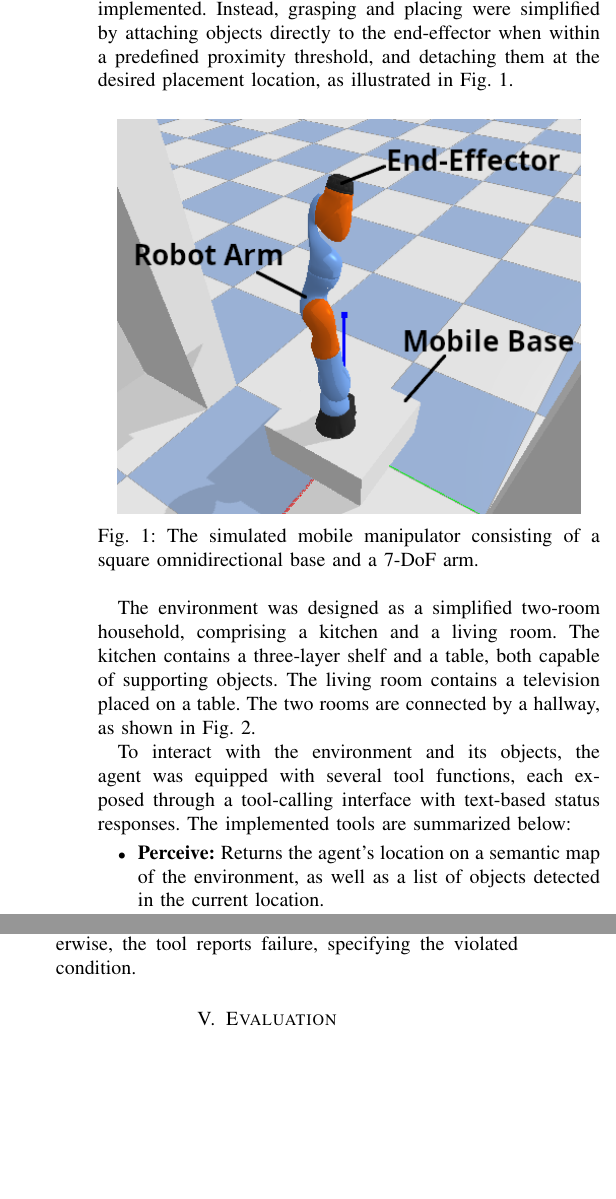
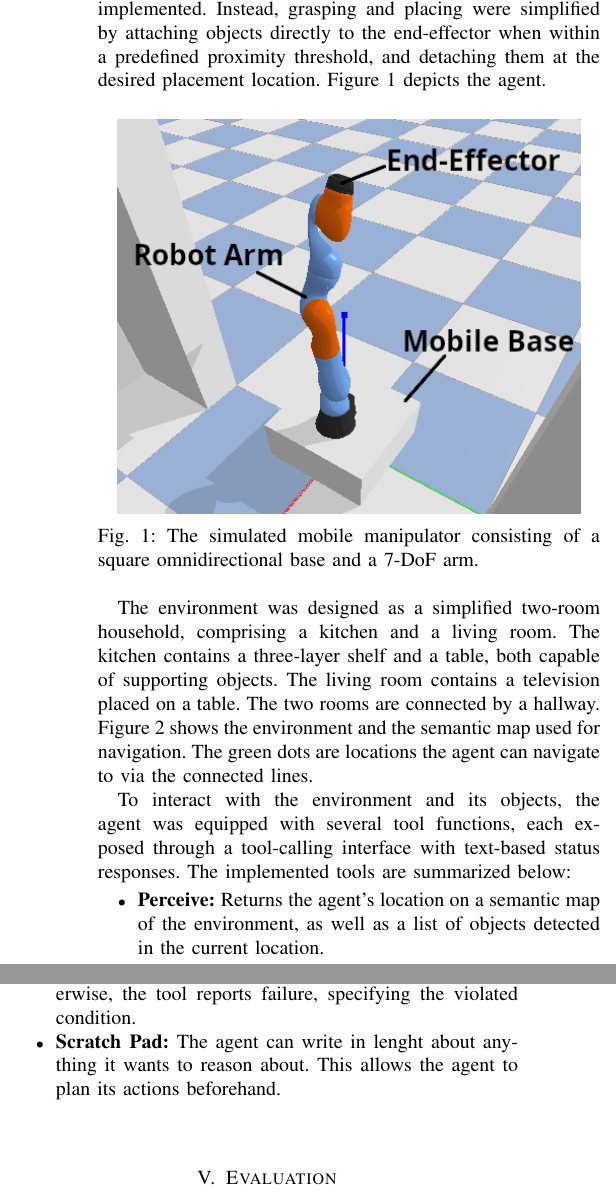
Before and after one commit to FHuppertz/CogRob_Project, a LaTeX paper (CogRob_Report/report.tex, which reads CogRob_Report/subfiles/methodology.tex): two parts of the columns of page 2 of 3, joined at a grey line, cut so that both start at the same text, the shorter picture padded with empty space. Compiled offline with pdfLaTeX.

Commit message:
Added scratch pad tool call and edited images

```diff
--- a/CogRob_Report/subfiles/methodology.tex
+++ b/CogRob_Report/subfiles/methodology.tex
@@ -8,7 +8,7 @@
 \subsection{Simulation}
 The agent and its environment were simulated using the PyBullet physics engine. As PyBullet is a Python module, it's functionality can be directly integrated in any python script. This allows precise control over the simulation and its interaction with external tool calls. PyBullet also comes with methods to create custom objects as well as a fully implemented robotic arm, the KUKA iiwa model. These methods and the KUKA iiwa robotic arm where used to create the agents embodiment and the environment it can act in. \\
 The agent's body is modeled as a mobile manipulator, consisting of a square omnidirectional base and a 7-DoF robotic arm derived from the KUKA iiwa model.
-To increase maneuverability, the rotational joint limits of the arms joint connecting the base to the arm were disabled, enabling full 360° reach around the base. A fully articulated gripper was not implemented. Instead, grasping and placing were simplified by attaching objects directly to the end-effector when within a predefined proximity threshold, and detaching them at the desired placement location, as illustrated in Fig.~\ref{fig:agent}.
+To increase maneuverability, the rotational joint limits of the arms joint connecting the base to the arm were disabled, enabling full 360° reach around the base. A fully articulated gripper was not implemented. Instead, grasping and placing were simplified by attaching objects directly to the end-effector when within a predefined proximity threshold, and detaching them at the desired placement location. Figure \ref{fig:agent} depicts the agent.
 
 \begin{figure}[h!]
 	\centering
@@ -17,12 +17,12 @@ To increase maneuverability, the rotational joint limits of the arms joint conne
 	\label{fig:agent}
 \end{figure}
 
-The environment was designed as a simplified two-room household, comprising a kitchen and a living room. The kitchen contains a three-layer shelf and a table, both capable of supporting objects. The living room contains a television placed on a table. The two rooms are connected by a hallway, as shown in Fig.~\ref{fig:environment}.
+The environment was designed as a simplified two-room household, comprising a kitchen and a living room. The kitchen contains a three-layer shelf and a table, both capable of supporting objects. The living room contains a television placed on a table. The two rooms are connected by a hallway. Figure \ref{fig:environment} shows the environment and the semantic map used for navigation. The green dots are locations the agent can navigate to via the connected lines.
 
 \begin{figure}[h!]
 	\centering
 	\includegraphics[width=0.45\textwidth]{figures/environment.png}
-	\caption{The simulated household environment consisting of a kitchen, a living room, and a connecting hallway.}
+	\caption{The simulated household environment and its semantic map representation consisting of a kitchen, a living room, and a connecting hallway.}
 	\label{fig:environment}
 \end{figure}
 
@@ -32,6 +32,7 @@ To interact with the environment and its objects, the agent was equipped with se
 	\item \textbf{Move To:} Executes navigation to a goal location on the semantic map. Path planning is performed using the A* algorithm; if a valid path is found, the agent follows it until the goal is reached. If no path is available, the tool reports failure.
 	\item \textbf{Grab:} Moves the robot arm toward a specified target object. If the end-effector reaches within a proximity threshold, the object is attached to the arm, and the tool reports success. Failure is reported if the target object does not exist, is out of reach, or if the agent is already holding an object.
 	\item \textbf{Place:} Allows the agent to release the currently held object at a specified location. Placement succeeds if the end-effector reaches the designated location, the location is unoccupied, and the agent is holding an object. Otherwise, the tool reports failure, specifying the violated condition.
+	\item \textbf{Scratch Pad:} The agent can write in lenght about anything it wants to reason about. This allows the agent to plan its actions beforehand.
 \end{itemize}
 
 \end{document}
```
Also changed, not shown: CogRob_Report/report.pdf (added).
